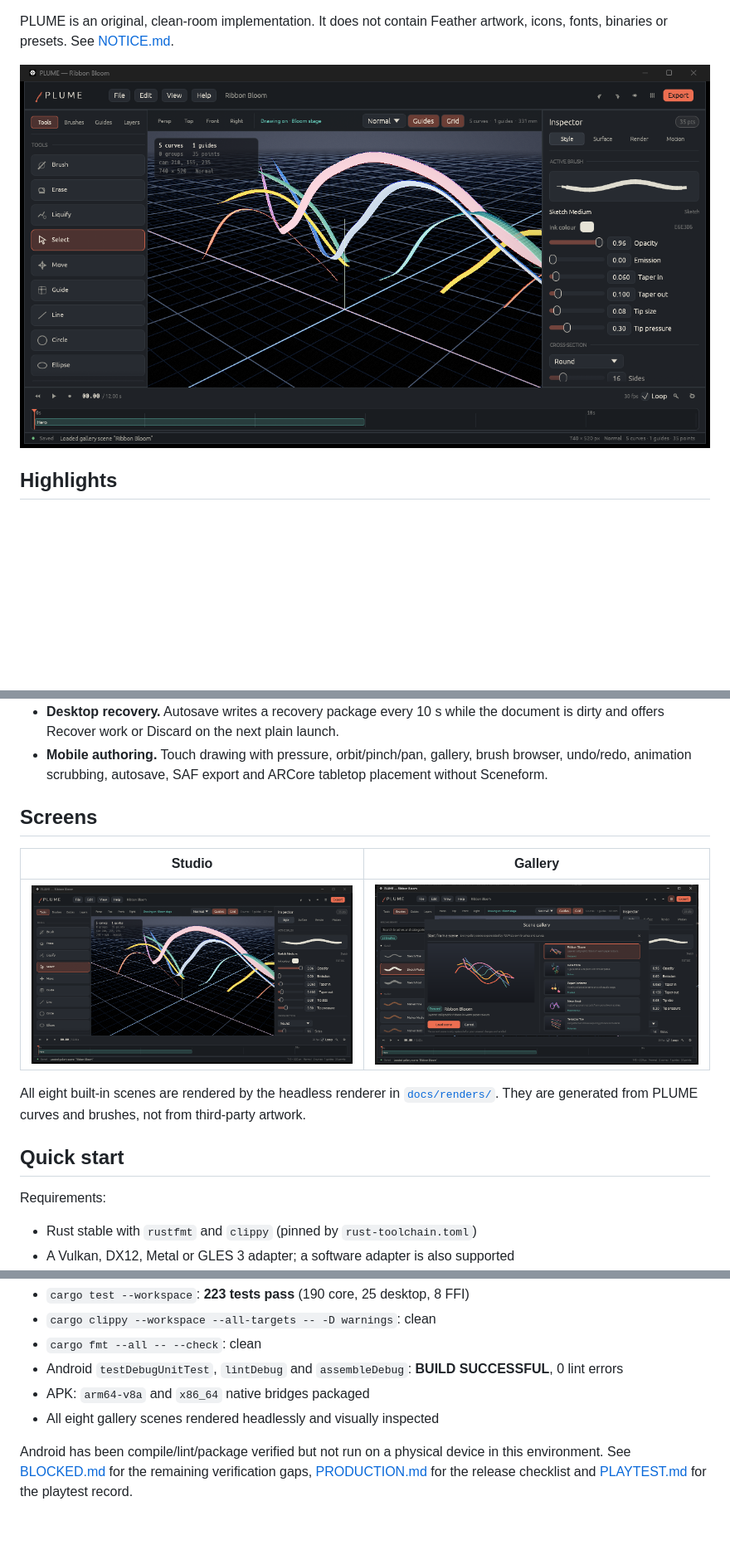
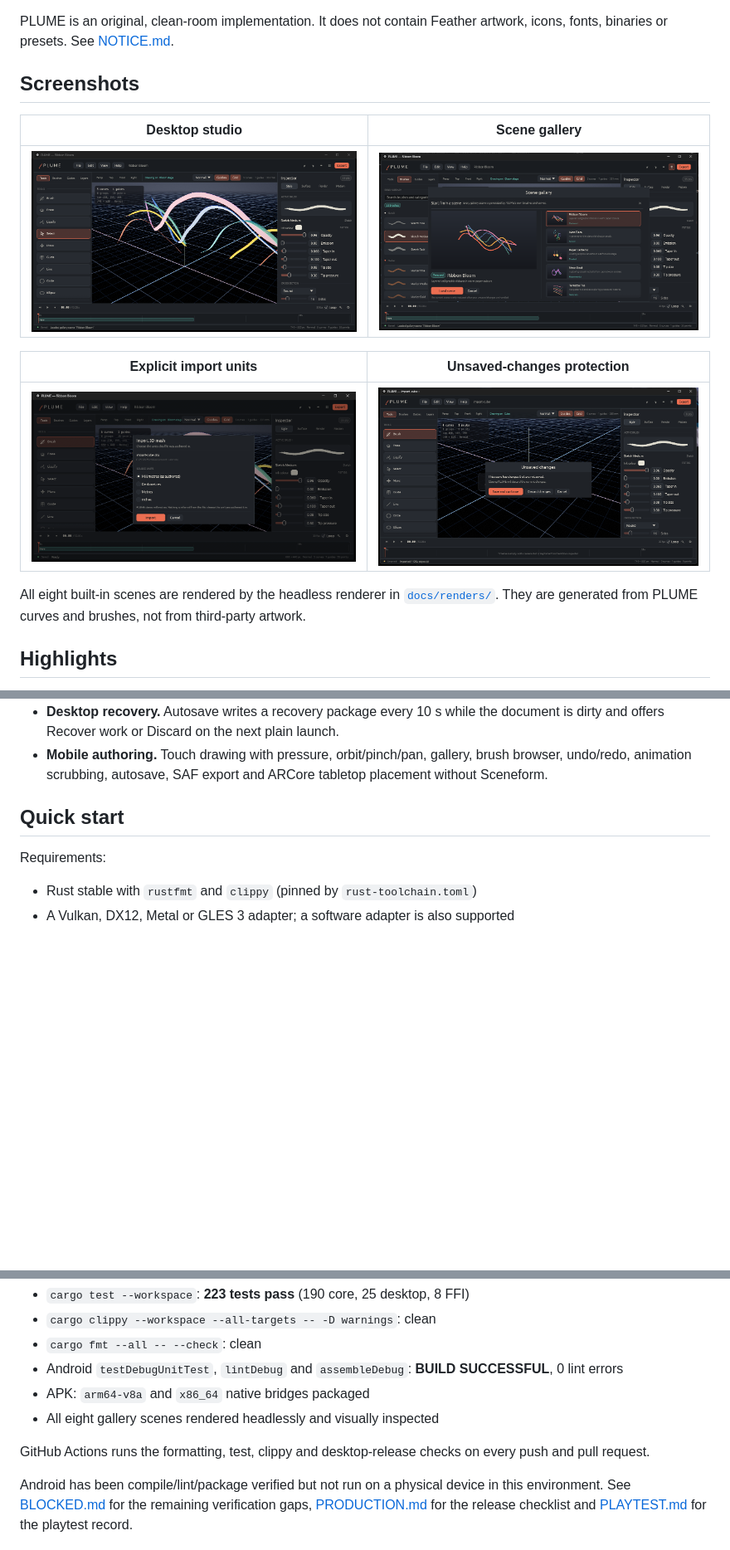
Before and after one commit to aamirenic/Plume, a Markdown page: README.md, 3 parts joined by grey strips. Shown: that part at 83% size. GitHub-like rendering; pictures changed too: docs/renders/import-units.png (added); blank space fills up the shorter version.

Commit message:
PLUME: prepare repository for GitHub

```diff
--- a/README.md
+++ b/README.md
@@ -14,7 +14,19 @@ The repository contains two shells over one Rust engine:
 PLUME is an original, clean-room implementation. It does not contain Feather
 artwork, icons, fonts, binaries or presets. See [NOTICE.md](NOTICE.md).
 
-![PLUME desktop studio showing the Ribbon Bloom gallery scene](docs/renders/desktop-studio.png)
+## Screenshots
+
+| Desktop studio | Scene gallery |
+| --- | --- |
+| ![PLUME desktop studio showing the Ribbon Bloom gallery scene](docs/renders/desktop-studio.png) | ![PLUME scene gallery](docs/renders/scene-gallery.png) |
+
+| Explicit import units | Unsaved-changes protection |
+| --- | --- |
+| ![PLUME import unit selector](docs/renders/import-units.png) | ![PLUME unsaved-changes prompt](docs/renders/unsaved-changes.png) |
+
+All eight built-in scenes are rendered by the headless renderer in
+[`docs/renders/`](docs/renders/). They are generated from PLUME curves and
+brushes, not from third-party artwork.
 
 ## Highlights
 
@@ -45,16 +57,6 @@ artwork, icons, fonts, binaries or presets. See [NOTICE.md](NOTICE.md).
 - **Mobile authoring.** Touch drawing with pressure, orbit/pinch/pan, gallery,
   brush browser, undo/redo, animation scrubbing, autosave, SAF export and ARCore
   tabletop placement without Sceneform.
-
-## Screens
-
-| Studio | Gallery |
-| --- | --- |
-| ![PLUME desktop studio](docs/renders/desktop-studio.png) | ![PLUME scene gallery](docs/renders/scene-gallery.png) |
-
-All eight built-in scenes are rendered by the headless renderer in
-[`docs/renders/`](docs/renders/). They are generated from PLUME curves and
-brushes, not from third-party artwork.
 
 ## Quick start
 
@@ -185,6 +188,9 @@ The current verified state is:
 - APK: `arm64-v8a` and `x86_64` native bridges packaged
 - All eight gallery scenes rendered headlessly and visually inspected
 
+GitHub Actions runs the formatting, test, clippy and desktop-release checks on
+every push and pull request.
+
 Android has been compile/lint/package verified but not run on a physical device
 in this environment. See [BLOCKED.md](BLOCKED.md) for the remaining
 verification gaps, [PRODUCTION.md](PRODUCTION.md) for the release checklist and
```
Also changed, not shown: other parts of README.md (+1 -0 lines), docs/renders/README.md (+4 -3 lines), 2 other files.
